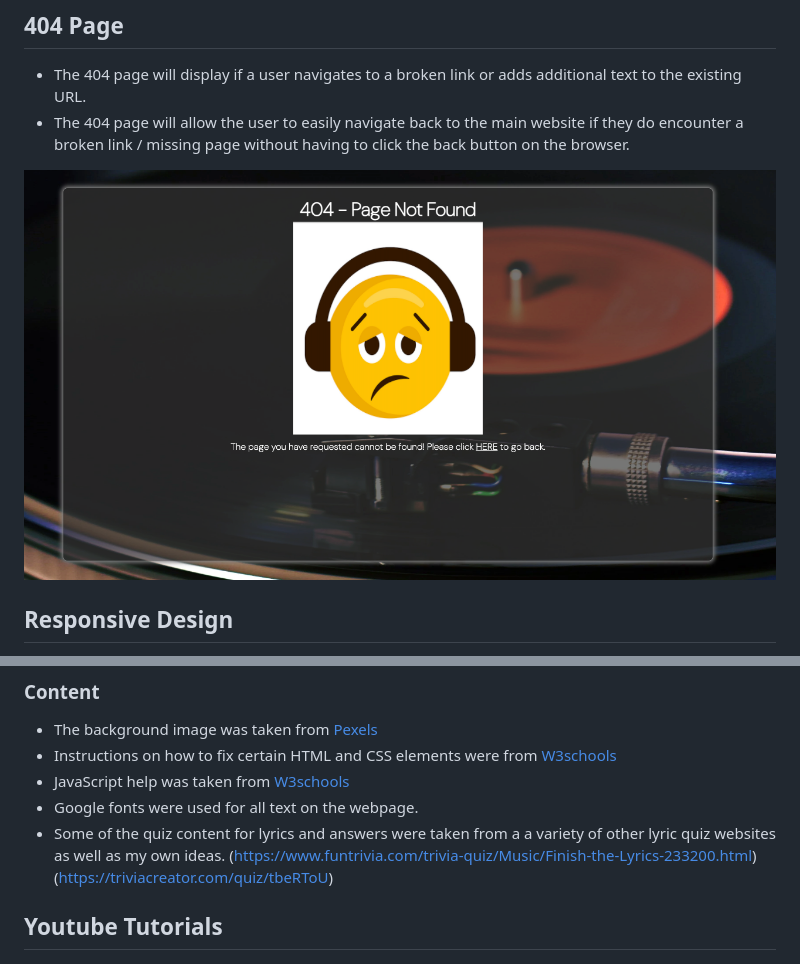
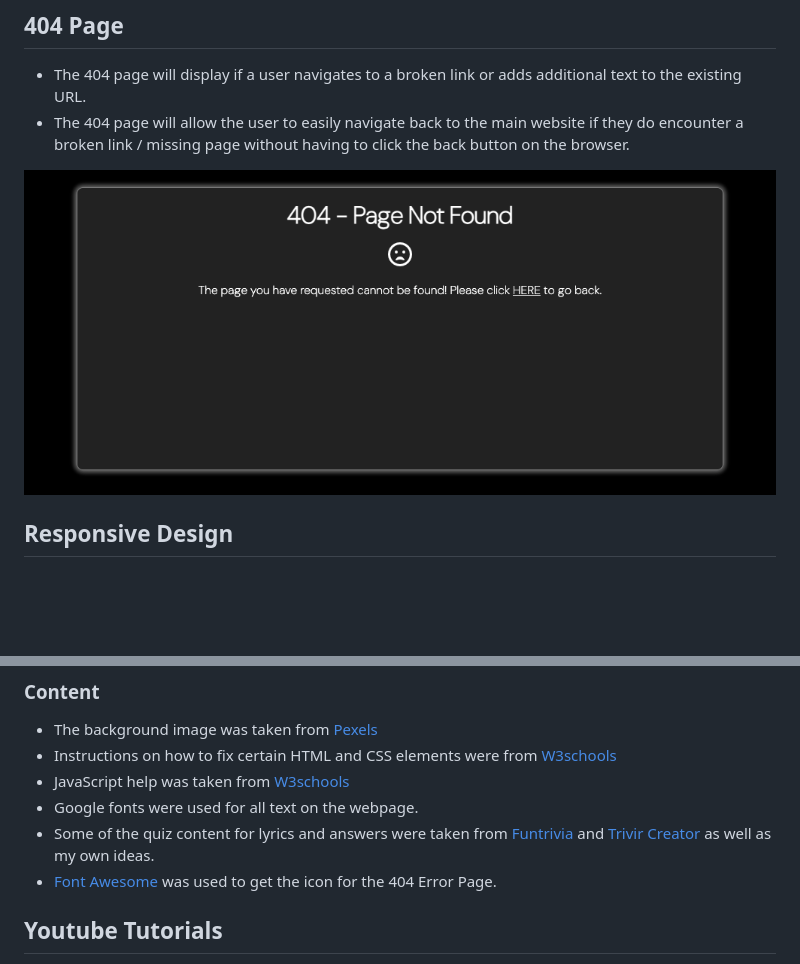
Before and after one commit to philtipping31/PP2---GuessTheLyrics, a Markdown page: README.md, 2 parts joined by grey strips. GitHub-like rendering; pictures changed too: docs/404-page.png (deleted), docs/error-page.png (added); blank space fills up the shorter version.

Commit message:
removed image from error 404 page and replaced with an icon

```diff
--- a/README.md
+++ b/README.md
@@ -105,7 +105,7 @@ The live link can be found here - [Guess The Lyrics Quiz](https://philtipping31.
 - The 404 page will display if a user navigates to a broken link or adds additional text to the existing URL.
 - The 404 page will allow the user to easily navigate back to the main website if they do encounter a broken link / missing page without having to click the back button on the browser.
 
-![404 page](docs/404-page.png)
+![404 page](docs/error-page.png)
 
 ## Responsive Design
 
@@ -278,7 +278,8 @@ Navigate to the GitHub and locate the Repository you want to clone to use locall
 - Instructions on how to fix certain HTML and CSS elements were from [W3schools](https://www.w3schools.com)
 - JavaScript help was taken from [W3schools](https://www.w3chools.com)
 - Google fonts were used for all text on the webpage.
-- Some of the quiz content for lyrics and answers were taken from a a variety of other lyric quiz websites as well as my own ideas. (https://www.funtrivia.com/trivia-quiz/Music/Finish-the-Lyrics-233200.html) (https://triviacreator.com/quiz/tbeRToU)
+- Some of the quiz content for lyrics and answers were taken from [Funtrivia](https://www.funtrivia.com/trivia-quiz/Music/Finish-the-Lyrics-233200.html) and [Trivir Creator](https://triviacreator.com/quiz/tbeRToU) as well as my own ideas.
+- [Font Awesome](https://fontawesome.com/icons/face-frown?f=classic&s=regular&sz=2xl) was used to get the icon for the 404 Error Page.
 
 ## Youtube Tutorials
 
```
Also changed, not shown: assets/images/404-error.png (deleted), 2 other files.
